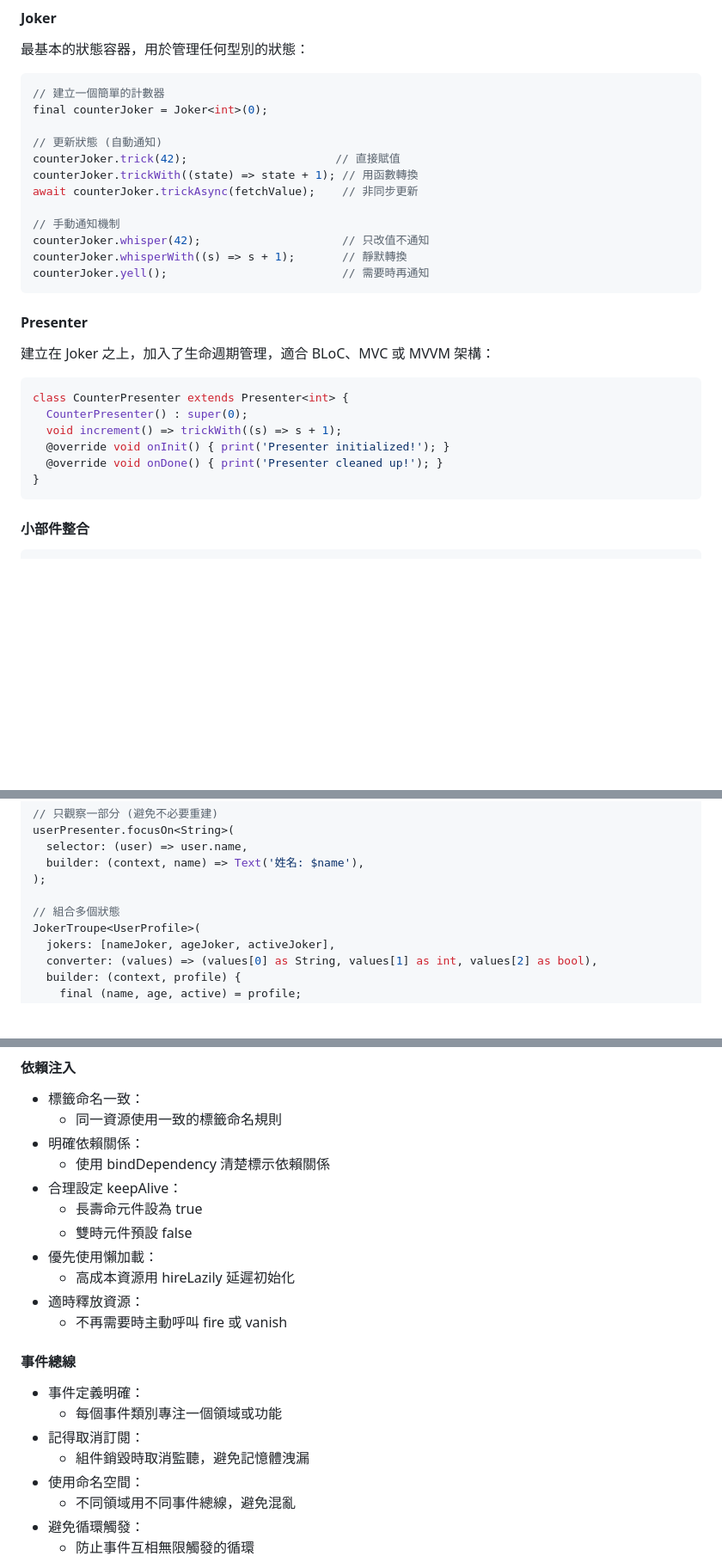
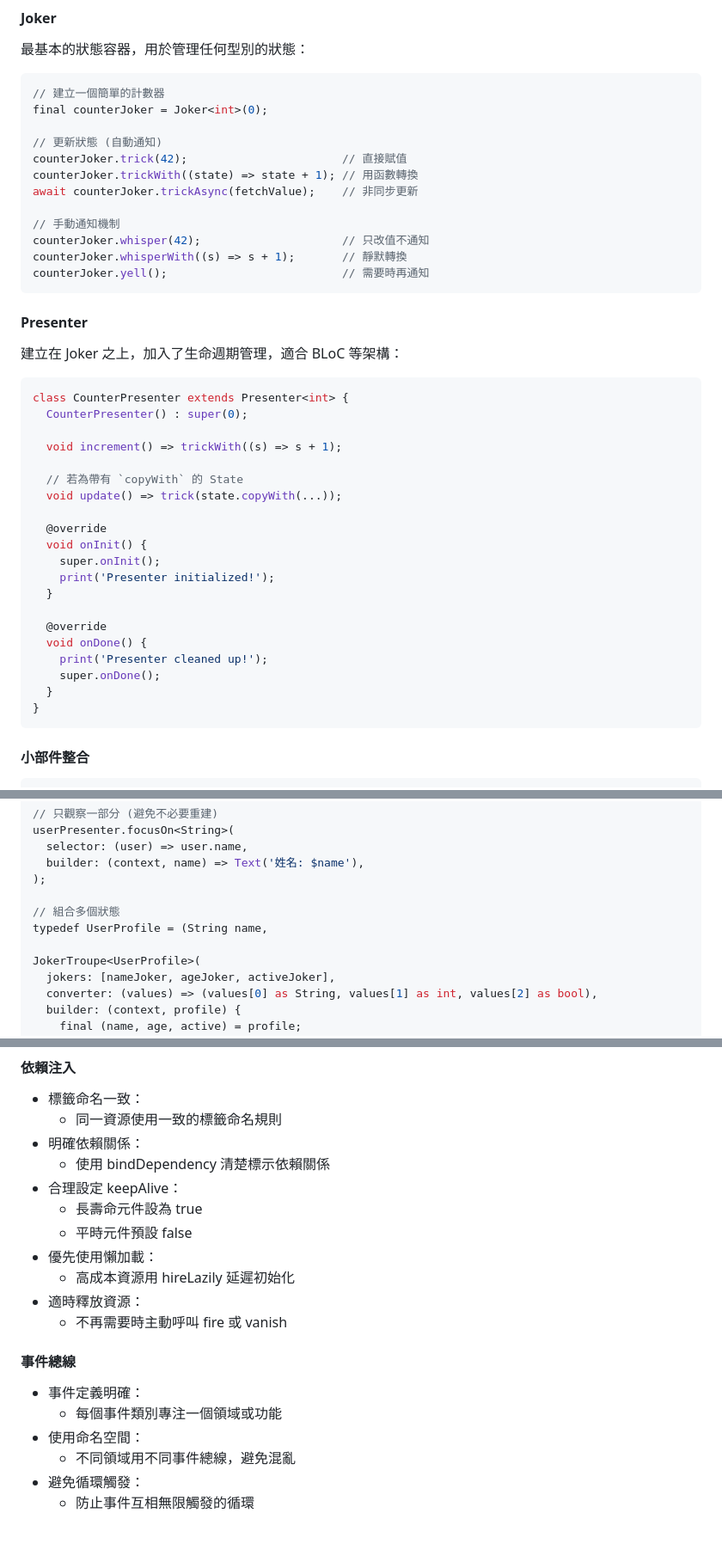
Before and after one commit to Aykahshi/auto_nueip_revamp, a Markdown page: .windsurf/rules/joker.md, 3 parts joined by grey strips. Shown: that part at 86% size. Drawn GitHub-style; blank space fills up the shorter version.

Commit message:
update: better joker rules

````diff
--- a/.windsurf/rules/joker.md
+++ b/.windsurf/rules/joker.md
@@ -24,7 +24,7 @@ Joker State 是一套為 Flutter 應用程式設計的全方位狀態管理解
 final counterJoker = Joker<int>(0);
 
 // 更新狀態 (自動通知)
-counterJoker.trick(42);                      // 直接賦值
+counterJoker.trick(42);                       // 直接賦值
 counterJoker.trickWith((state) => state + 1); // 用函數轉換
 await counterJoker.trickAsync(fetchValue);    // 非同步更新
 
@@ -36,14 +36,28 @@ counterJoker.yell();                          // 需要時再通知
 
 #### Presenter
 
-建立在 Joker 之上，加入了生命週期管理，適合 BLoC、MVC 或 MVVM 架構：
+建立在 Joker 之上，加入了生命週期管理，適合 BLoC 等架構：
 
 ```dart
 class CounterPresenter extends Presenter<int> {
   CounterPresenter() : super(0);
+
   void increment() => trickWith((s) => s + 1);
-  @override void onInit() { print('Presenter initialized!'); }
-  @override void onDone() { print('Presenter cleaned up!'); }
+
+  // 若為帶有 `copyWith` 的 State
+  void update() => trick(state.copyWith(...));
+
+  @override
+  void onInit() {
+    super.onInit();
+    print('Presenter initialized!');
+  }
+
+  @override
+  void onDone() {
+    print('Presenter cleaned up!');
+    super.onDone();
+  }
 }
 ```
 
@@ -61,6 +75,8 @@ userPresenter.focusOn<String>(
 );
 
 // 組合多個狀態
+typedef UserProfile = (String name,
+
 JokerTroupe<UserProfile>(
   jokers: [nameJoker, ageJoker, activeJoker],
   converter: (values) => (values[0] as String, values[1] as int, values[2] as bool),
@@ -265,7 +281,7 @@ class _MyScreenState extends State<MyScreen> with CueGateMixin {
   - 使用 bindDependency 清楚標示依賴關係
 - 合理設定 keepAlive：
   - 長壽命元件設為 true
-  - 雙時元件預設 false
+  - 平時元件預設 false
 - 優先使用懶加載：
   - 高成本資源用 hireLazily 延遲初始化
 - 適時釋放資源：
@@ -274,8 +290,6 @@ class _MyScreenState extends State<MyScreen> with CueGateMixin {
 #### 事件總線
 - 事件定義明確：
   - 每個事件類別專注一個領域或功能
-- 記得取消訂閱：
-  - 組件銷毀時取消監聽，避免記憶體洩漏
 - 使用命名空間：
   - 不同領域用不同事件總線，避免混亂
 - 避免循環觸發：
````
